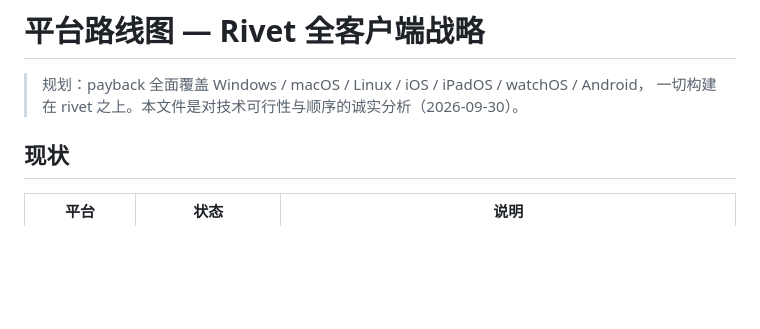
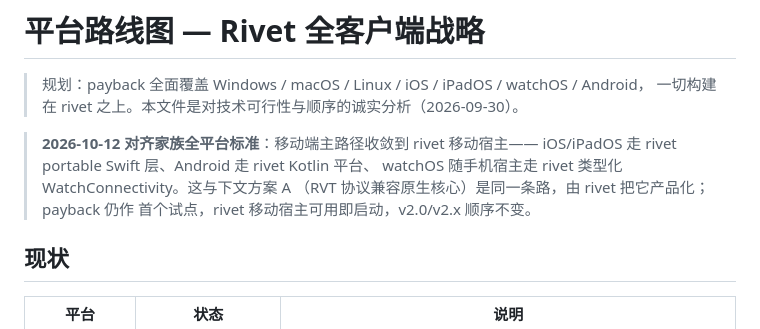
Before and after one commit to turinglambdaai/payback, a Markdown page: docs/platform-roadmap.md, the part around the change. Drawn GitHub-style; blank space fills up the shorter version.

Commit message:
docs: align platform roadmap with the family full-platform standard (rivet mobile hosts)

```diff
--- a/docs/platform-roadmap.md
+++ b/docs/platform-roadmap.md
@@ -2,6 +2,12 @@
 
 > 规划：payback 全面覆盖 Windows / macOS / Linux / iOS / iPadOS / watchOS / Android，
 > 一切构建在 rivet 之上。本文件是对技术可行性与顺序的诚实分析（2026-09-30）。
+
+> **2026-10-12 对齐家族全平台标准**：移动端主路径收敛到 rivet 移动宿主——
+> iOS/iPadOS 走 rivet portable Swift 层、Android 走 rivet Kotlin 平台、
+> watchOS 随手机宿主走 rivet 类型化 WatchConnectivity。这与下文方案 A
+> （RVT 协议兼容原生核心）是同一条路，由 rivet 把它产品化；payback 仍作
+> 首个试点，rivet 移动宿主可用即启动，v2.0/v2.x 顺序不变。
 
 ## 现状
 
```
